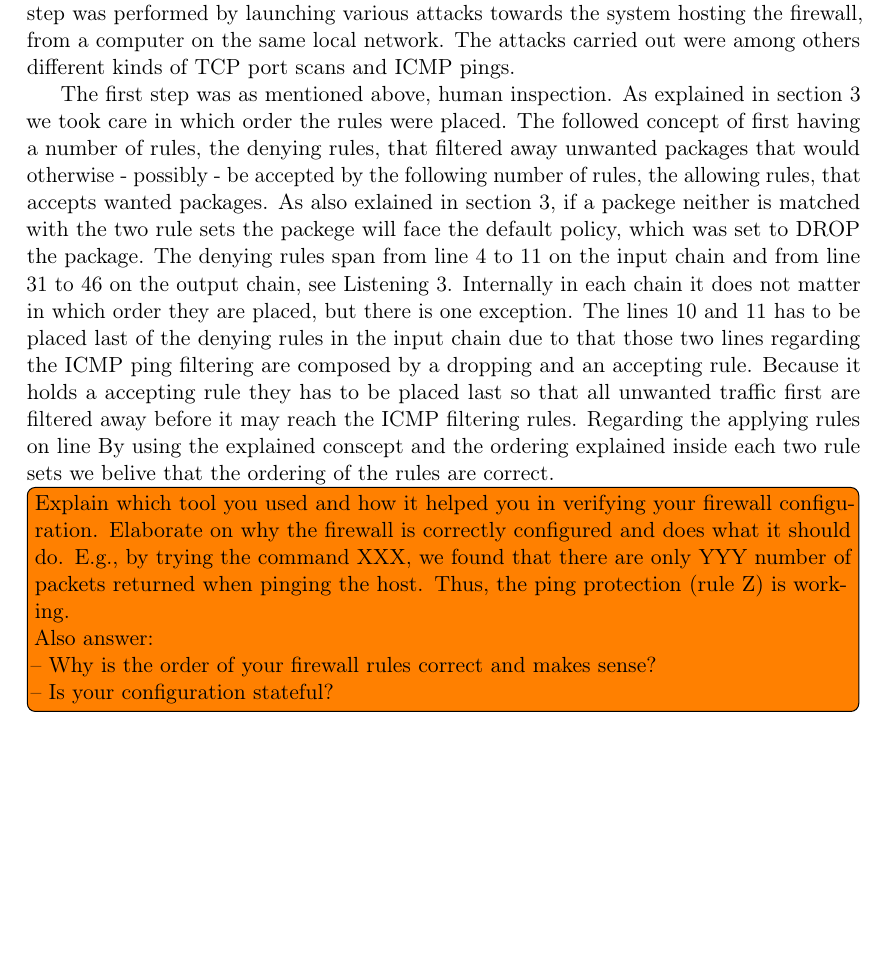
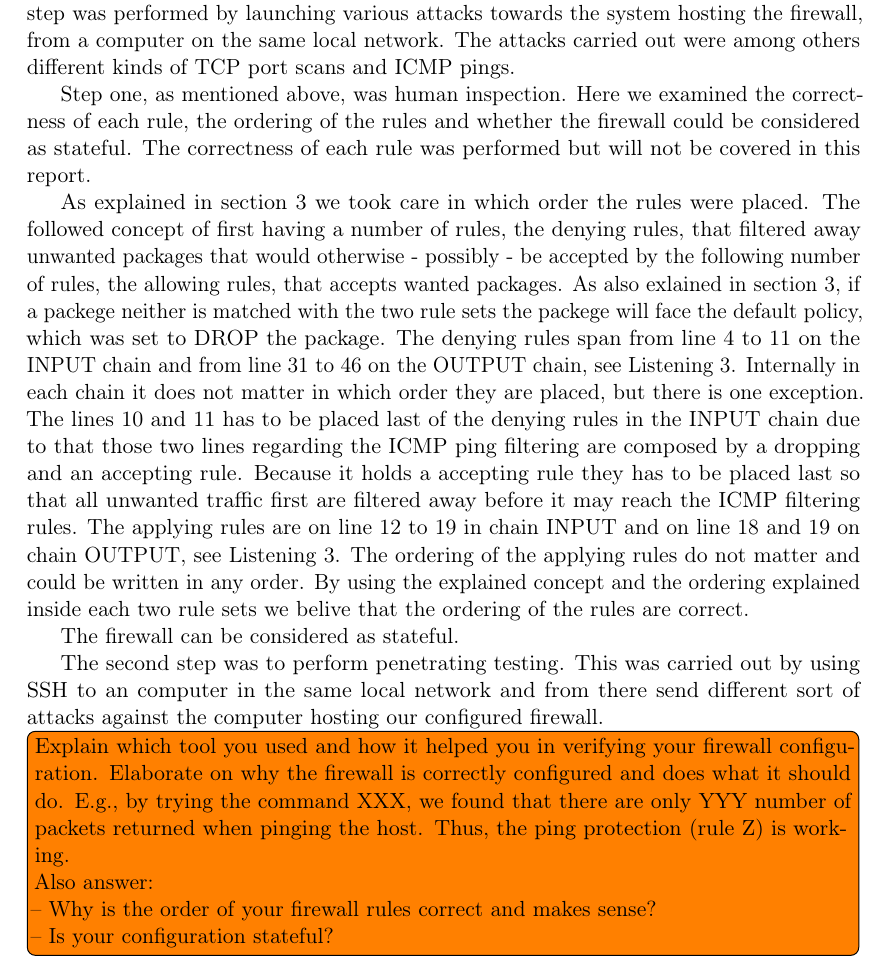
Before and after one commit to larssonwassen/eda491, a LaTeX document (report.tex, which reads correctness.tex): part of page 11 of 18, cut so that both start at the same text, the shorter picture padded with empty space. Compiled offline with pdfLaTeX.

Commit message:
More text and maybe some less

```diff
--- a/correctness.tex
+++ b/correctness.tex
@@ -3,7 +3,14 @@
 
 The verification process is important and if the firewalls correctness can't be assured, the system behind the firewall can be endangered. The verification process for the final firewall configuration was performed in two steps. The first step was human inspection, we looked through the rules and their order and assured us of the correctness. The second step was performed by launching various attacks towards the system hosting the firewall, from a computer on the same local network. The attacks carried out were among others different kinds of TCP port scans and ICMP pings.
 
-The first step was as mentioned above, human inspection. As explained in section~\ref{sec:config} we took care in which order the rules were placed. The followed concept of first having a number of rules, the denying rules, that filtered away unwanted packages that would otherwise - possibly - be accepted by the following number of rules, the allowing rules, that accepts wanted packages. As also exlained in section~\ref{sec:config}, if a packege neither is matched with the two rule sets the packege will face the default policy, which was set to DROP the package. The denying rules span from line 4 to 11 on the input chain and from line 31 to 46 on the output chain, see Listening \ref{list:final_firewall_config}. Internally in each chain it does not matter in which order they are placed, but there is one exception. The lines 10 and 11 has to be placed last of the denying rules in the input chain due to that those two lines regarding the ICMP ping filtering are composed by a dropping and an accepting rule. Because it holds a accepting rule they has to be placed last so that all unwanted traffic first are filtered away before it may reach the ICMP filtering rules. Regarding the applying rules on line By using the explained conscept and the ordering explained inside each two rule sets we belive that the ordering of the rules are correct.
+Step one, as mentioned above, was human inspection. Here we examined the correctness of each rule, the ordering of the rules and whether the firewall could be considered as stateful. The correctness of each rule was performed but will not be covered in this report.
+
+As explained in section~\ref{sec:config} we took care in which order the rules were placed. The followed concept of first having a number of rules, the denying rules, that filtered away unwanted packages that would otherwise - possibly - be accepted by the following number of rules, the allowing rules, that accepts wanted packages. As also exlained in section~\ref{sec:config}, if a packege neither is matched with the two rule sets the packege will face the default policy, which was set to DROP the package. The denying rules span from line 4 to 11 on the INPUT chain and from line 31 to 46 on the OUTPUT chain, see Listening \ref{list:final_firewall_config}. Internally in each chain it does not matter in which order they are placed, but there is one exception. The lines 10 and 11 has to be placed last of the denying rules in the INPUT chain due to that those two lines regarding the ICMP ping filtering are composed by a dropping and an accepting rule. Because it holds a accepting rule they has to be placed last so that all unwanted traffic first are filtered away before it may reach the ICMP filtering rules. The applying rules are on line 12 to 19 in chain INPUT and on line 18 and 19 on chain OUTPUT, see Listening \ref{list:final_firewall_config}. The ordering of the applying rules do not matter and could be written in any order. By using the explained concept and the ordering explained inside each two rule sets we belive that the ordering of the rules are correct.
+
+The firewall can be considered as stateful.
+
+The second step was to perform penetrating testing. This was carried out by using SSH to an computer in the same local network and from there send different sort of attacks against the computer hosting our configured firewall.
+
 
 \inlinetodo{Explain which tool you used and how it helped you in verifying your firewall configuration. Elaborate on why the firewall is correctly configured and does what it should do. E.g., by trying the command XXX, we found that there are only YYY number of packets returned when pinging the host. Thus, the ping protection (rule Z) is working. \\
 Also answer:\\
```
